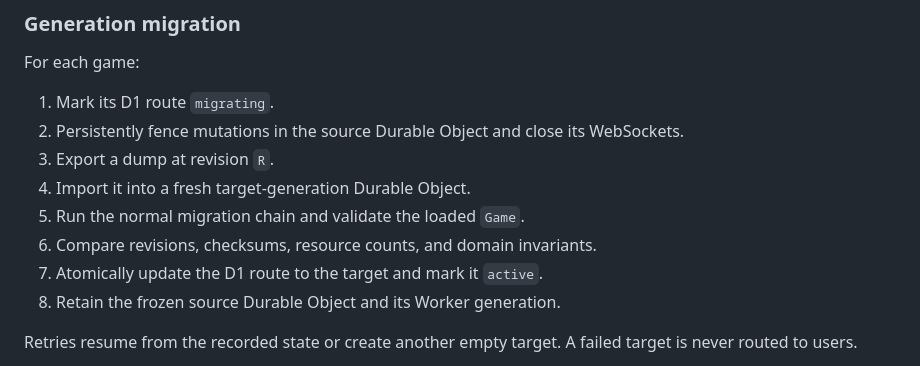
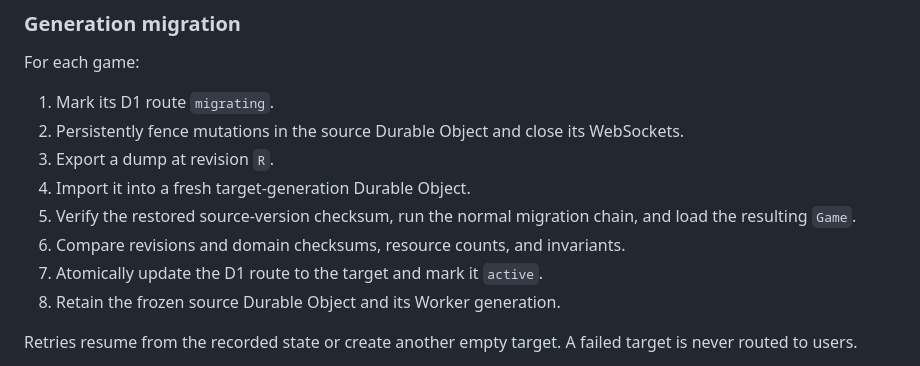
Before and after one commit to arpeggiorpg/arpeggiorpg, a Markdown page: doc/durable-object-migration-system-plan.md, the part around one of its changes. Drawn GitHub-style.

```diff
--- a/doc/durable-object-migration-system-plan.md
+++ b/doc/durable-object-migration-system-plan.md
@@ -157,8 +184,9 @@ For each game:
 2. Persistently fence mutations in the source Durable Object and close its WebSockets.
 3. Export a dump at revision `R`.
 4. Import it into a fresh target-generation Durable Object.
-5. Run the normal migration chain and validate the loaded `Game`.
-6. Compare revisions, checksums, resource counts, and domain invariants.
+5. Verify the restored source-version checksum, run the normal migration chain, and load the
+   resulting `Game`.
+6. Compare revisions and domain checksums, resource counts, and invariants.
 7. Atomically update the D1 route to the target and mark it `active`.
 8. Retain the frozen source Durable Object and its Worker generation.
 
```
Also changed, not shown: other parts of doc/durable-object-migration-system-plan.md (+35 -8 lines).
